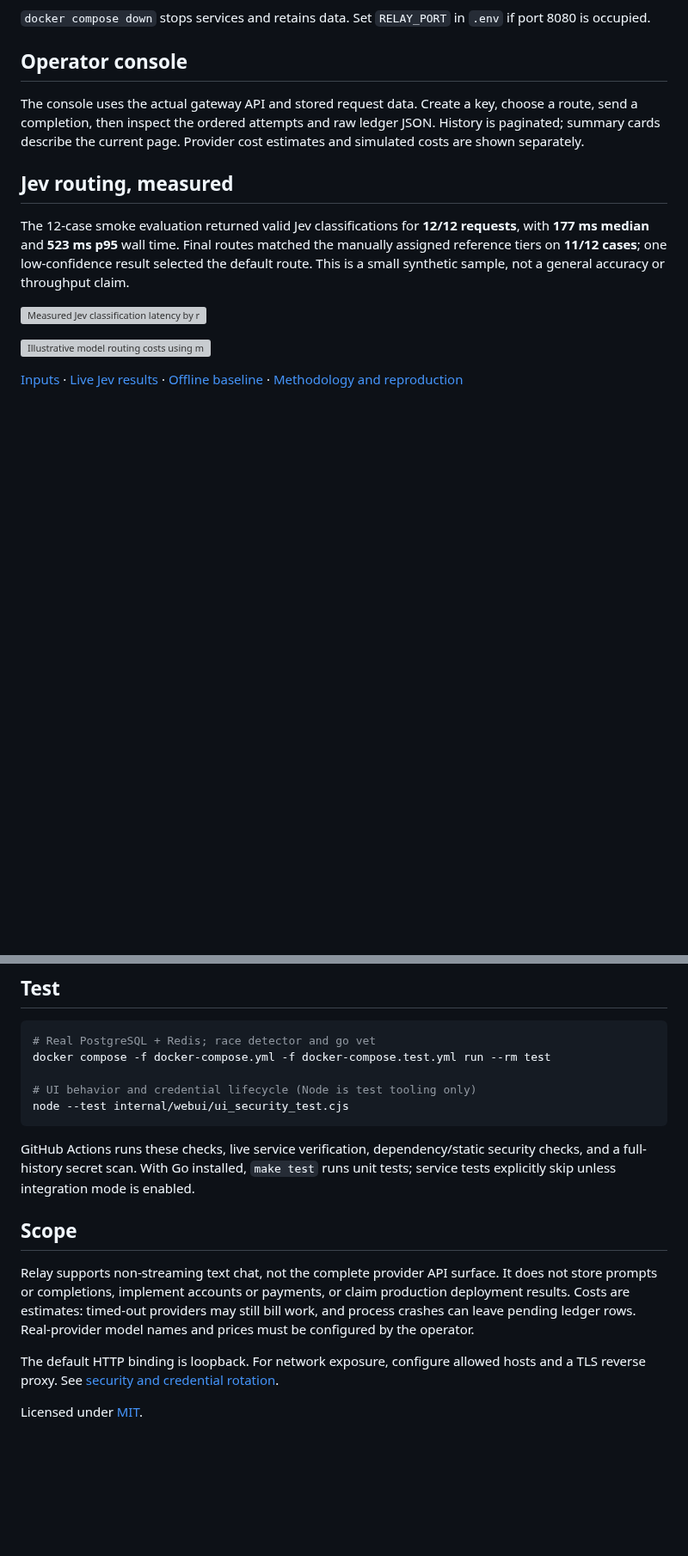
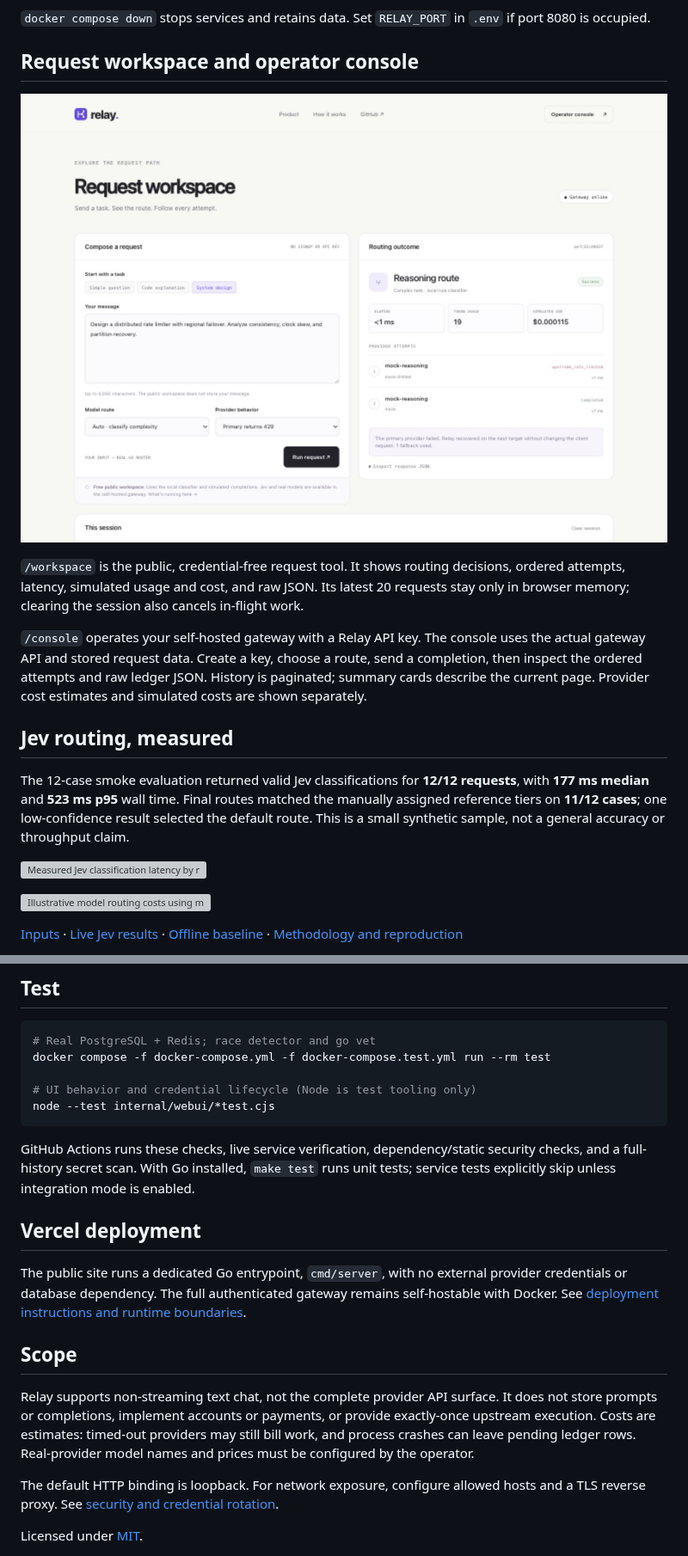
Before and after one commit to KennyMx/Relay, a Markdown page: README.md, 2 parts joined by grey strips. Shown at 86% size. GitHub-like rendering; pictures changed too: docs/screenshots/workspace.jpg (added); blank space fills up the shorter version; grey boxes are pictures that could not be loaded.

Commit message:
Document the live service with screenshots and runtime boundaries

````diff
--- a/README.md
+++ b/README.md
@@ -47,8 +53,13 @@ This exercises successful requests, 429/500/timeout fallback, durable attempt re
 
 `docker compose down` stops services and retains data. Set `RELAY_PORT` in `.env` if port 8080 is occupied.
 
-## Operator console
+## Request workspace and operator console
 
+![Request workspace showing classification and provider fallback](docs/screenshots/workspace.jpg)
+
+`/workspace` is the public, credential-free request tool. It shows routing decisions, ordered attempts, latency, simulated usage and cost, and raw JSON. Its latest 20 requests stay only in browser memory; clearing the session also cancels in-flight work.
+
+`/console` operates your self-hosted gateway with a Relay API key.
 The console uses the actual gateway API and stored request data. Create a key, choose a route, send a completion, then inspect the ordered attempts and raw ledger JSON. History is paginated; summary cards describe the current page. Provider cost estimates and simulated costs are shown separately.
 
 ## Jev routing, measured
@@ -110,14 +123,18 @@ Real completion providers are optional and require your own credentials and curr
 docker compose -f docker-compose.yml -f docker-compose.test.yml run --rm test
 
 # UI behavior and credential lifecycle (Node is test tooling only)
-node --test internal/webui/ui_security_test.cjs
+node --test internal/webui/*test.cjs
 ```
 
 GitHub Actions runs these checks, live service verification, dependency/static security checks, and a full-history secret scan. With Go installed, `make test` runs unit tests; service tests explicitly skip unless integration mode is enabled.
 
+## Vercel deployment
+
+The public site runs a dedicated Go entrypoint, `cmd/server`, with no external provider credentials or database dependency. The full authenticated gateway remains self-hostable with Docker. See [deployment instructions and runtime boundaries](docs/deployment.md).
+
 ## Scope
 
-Relay supports non-streaming text chat, not the complete provider API surface. It does not store prompts or completions, implement accounts or payments, or claim production deployment results. Costs are estimates: timed-out providers may still bill work, and process crashes can leave pending ledger rows. Real-provider model names and prices must be configured by the operator.
+Relay supports non-streaming text chat, not the complete provider API surface. It does not store prompts or completions, implement accounts or payments, or provide exactly-once upstream execution. Costs are estimates: timed-out providers may still bill work, and process crashes can leave pending ledger rows. Real-provider model names and prices must be configured by the operator.
 
 The default HTTP binding is loopback. For network exposure, configure allowed hosts and a TLS reverse proxy. See [security and credential rotation](SECURITY.md).
 
````
Also changed, not shown: other parts of README.md (+9 -1 lines), docs/deployment.md (added, +55 -0 lines), docs/screenshots/architecture.jpg (added), docs/screenshots/home.jpg (added).
